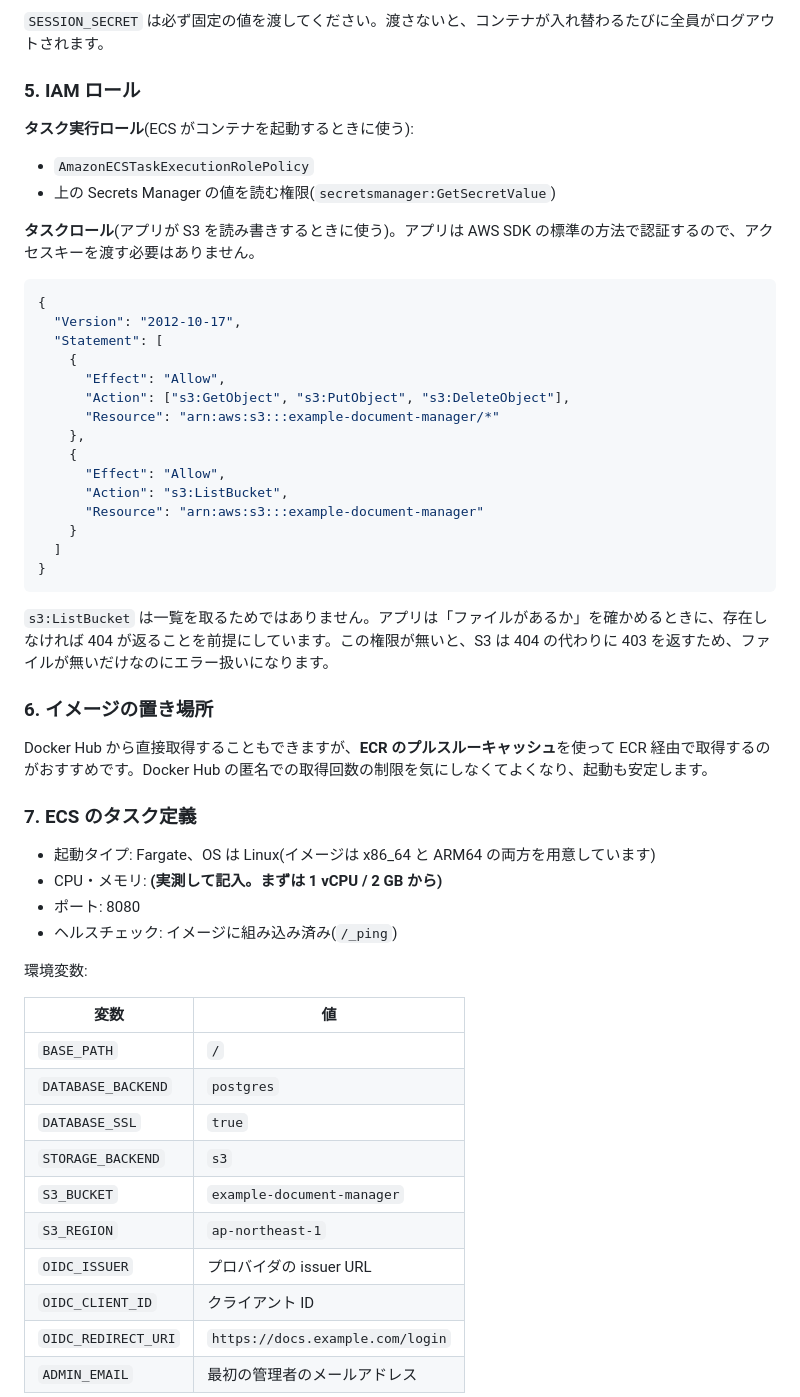
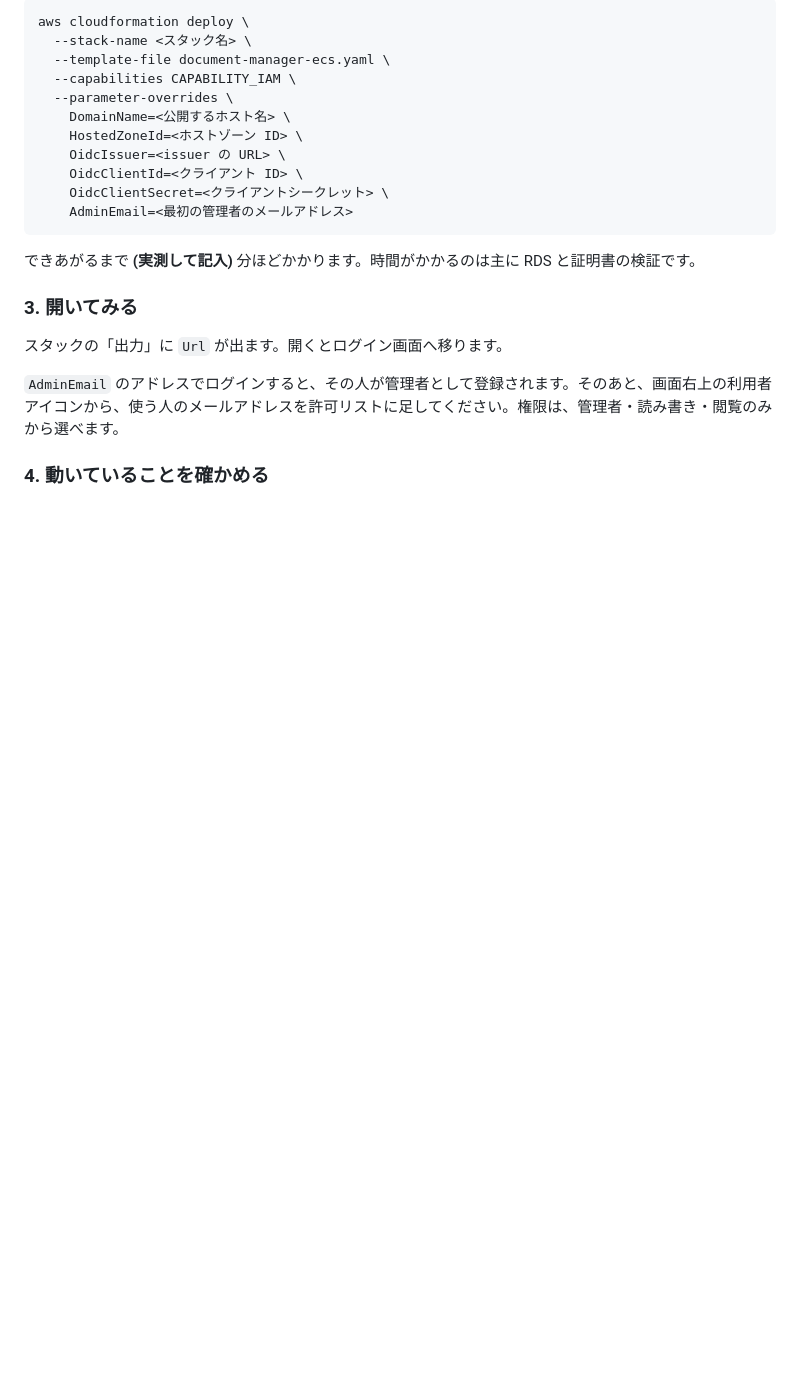
Before and after one commit to EARCE9000/document-manager, a Markdown page: docs/website/aws-ecs-guide.md, the part around one of its changes. GitHub-like rendering; blank space fills up the shorter version.

````diff
--- a/docs/website/aws-ecs-guide.md
+++ b/docs/website/aws-ecs-guide.md
@@ -101,56 +94,24 @@ Document Manager は、誰かが文書を上げたりタグを付けたりする
-`SESSION_SECRET` は必ず固定の値を渡してください。渡さないと、コンテナが入れ替わるたびに全員がログアウトされます。
-
-### 5. IAM ロール
-
-**タスク実行ロール**(ECS がコンテナを起動するときに使う):
-- `AmazonECSTaskExecutionRolePolicy`
-- 上の Secrets Manager の値を読む権限(`secretsmanager:GetSecretValue`)
-
-**タスクロール**(アプリが S3 を読み書きするときに使う)。アプリは AWS SDK の標準の方法で認証するので、アクセスキーを渡す必要はありません。
-
-```json
-{
-  "Version": "2012-10-17",
-  "Statement": [
-    {
-      "Effect": "Allow",
-      "Action": ["s3:GetObject", "s3:PutObject", "s3:DeleteObject"],
-      "Resource": "arn:aws:s3:::example-document-manager/*"
-    },
-    {
-      "Effect": "Allow",
-      "Action": "s3:ListBucket",
-      "Resource": "arn:aws:s3:::example-document-manager"
-    }
-  ]
-}
+```
+aws cloudformation deploy \
+  --stack-name <スタック名> \
+  --template-file document-manager-ecs.yaml \
+  --capabilities CAPABILITY_IAM \
+  --parameter-overrides \
+    DomainName=<公開するホスト名> \
+    HostedZoneId=<ホストゾーン ID> \
+    OidcIssuer=<issuer の URL> \
+    OidcClientId=<クライアント ID> \
+    OidcClientSecret=<クライアントシークレット> \
+    AdminEmail=<最初の管理者のメールアドレス>
 ```
 
-`s3:ListBucket` は一覧を取るためではありません。アプリは「ファイルがあるか」を確かめるときに、存在しなければ 404 が返ることを前提にしています。この権限が無いと、S3 は 404 の代わりに 403 を返すため、ファイルが無いだけなのにエラー扱いになります。
+できあがるまで **(実測して記入)** 分ほどかかります。時間がかかるのは主に RDS と証明書の検証です。
 
-### 6. イメージの置き場所
+### 3. 開いてみる
 
-Docker Hub から直接取得することもできますが、**ECR のプルスルーキャッシュ**を使って ECR 経由で取得するのがおすすめです。Docker Hub の匿名での取得回数の制限を気にしなくてよくなり、起動も安定します。
+スタックの「出力」に `Url` が出ます。開くとログイン画面へ移ります。
 
-### 7. ECS のタスク定義
+`AdminEmail` のアドレスでログインすると、その人が管理者として登録されます。そのあと、画面右上の利用者アイコンから、使う人のメールアドレスを許可リストに足してください。権限は、管理者・読み書き・閲覧のみから選べます。
 
-- 起動タイプ: Fargate、OS は Linux(イメージは x86_64 と ARM64 の両方を用意しています)
-- CPU・メモリ: **(実測して記入。まずは 1 vCPU / 2 GB から)**
-- ポート: 8080
-- ヘルスチェック: イメージに組み込み済み(`/_ping`)
+### 4. 動いていることを確かめる
 
-環境変数:
-
-| 変数 | 値 |
-|---|---|
-| `BASE_PATH` | `/` |
-| `DATABASE_BACKEND` | `postgres` |
-| `DATABASE_SSL` | `true` |
-| `STORAGE_BACKEND` | `s3` |
-| `S3_BUCKET` | `example-document-manager` |
-| `S3_REGION` | `ap-northeast-1` |
-| `OIDC_ISSUER` | プロバイダの issuer URL |
-| `OIDC_CLIENT_ID` | クライアント ID |
-| `OIDC_REDIRECT_URI` | `https://docs.example.com/login` |
-| `ADMIN_EMAIL` | 最初の管理者のメールアドレス |
-
````
Also changed, not shown: other parts of docs/website/aws-ecs-guide.md (+111 -110 lines), docs/website/aws-ecs-architecture.png (added), 2 other files.
